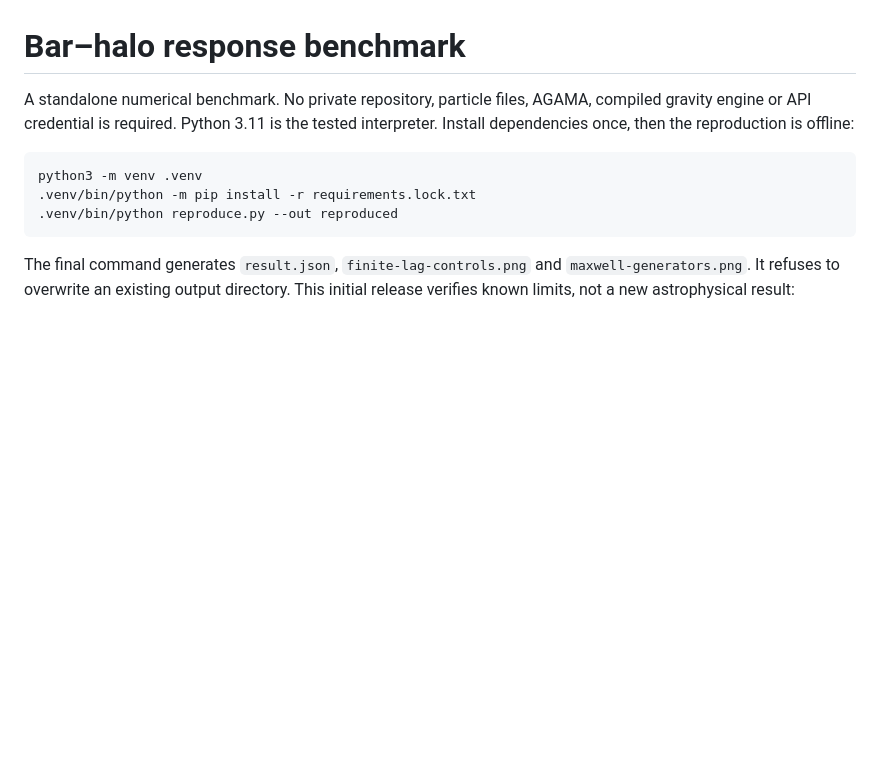
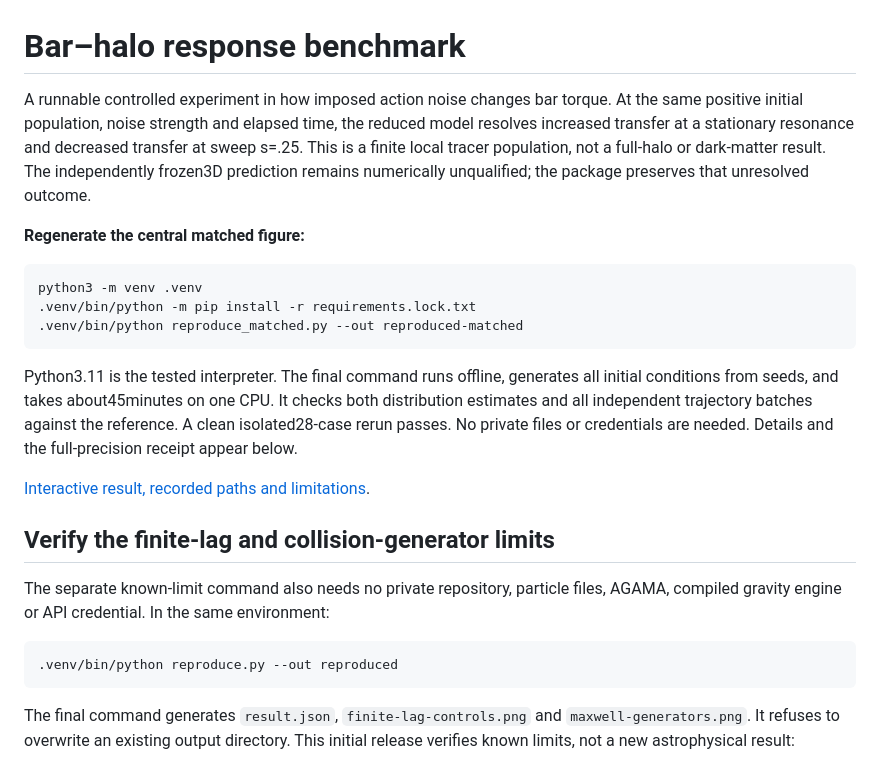
Before and after one commit to djova/bar-halo-benchmark, a Markdown page: README.md, the part around the change. Rendered like a GitHub page; blank space fills up the shorter version.

Commit message:
Lead with the matched scientific result and its reproduction command

````diff
--- a/README.md
+++ b/README.md
@@ -1,12 +1,34 @@
 # Bar–halo response benchmark
 
-A standalone numerical benchmark. No private repository, particle files, AGAMA,
-compiled gravity engine or API credential is required. Python 3.11 is the tested
-interpreter. Install dependencies once, then the reproduction is offline:
+A runnable controlled experiment in how imposed action noise changes bar torque.
+At the same positive initial population, noise strength and elapsed time, the
+reduced model resolves increased transfer at a stationary resonance and decreased
+transfer at sweep s=.25. This is a finite local tracer population, not a full-halo
+or dark-matter result. The independently frozen3D prediction remains numerically
+unqualified; the package preserves that unresolved outcome.
+
+**Regenerate the central matched figure:**
 
 ```sh
 python3 -m venv .venv
 .venv/bin/python -m pip install -r requirements.lock.txt
+.venv/bin/python reproduce_matched.py --out reproduced-matched
+```
+
+Python3.11 is the tested interpreter. The final command runs offline, generates
+all initial conditions from seeds, and takes about45minutes on one CPU. It checks
+both distribution estimates and all independent trajectory batches against the
+reference. A clean isolated28-case rerun passes. No private files or credentials
+are needed. Details and the full-precision receipt appear below.
+
+[Interactive result, recorded paths and limitations](https://djova.ca/galaxy-bar/noise-sweep).
+
+## Verify the finite-lag and collision-generator limits
+
+The separate known-limit command also needs no private repository, particle
+files, AGAMA, compiled gravity engine or API credential. In the same environment:
+
+```sh
 .venv/bin/python reproduce.py --out reproduced
 ```
 
````
